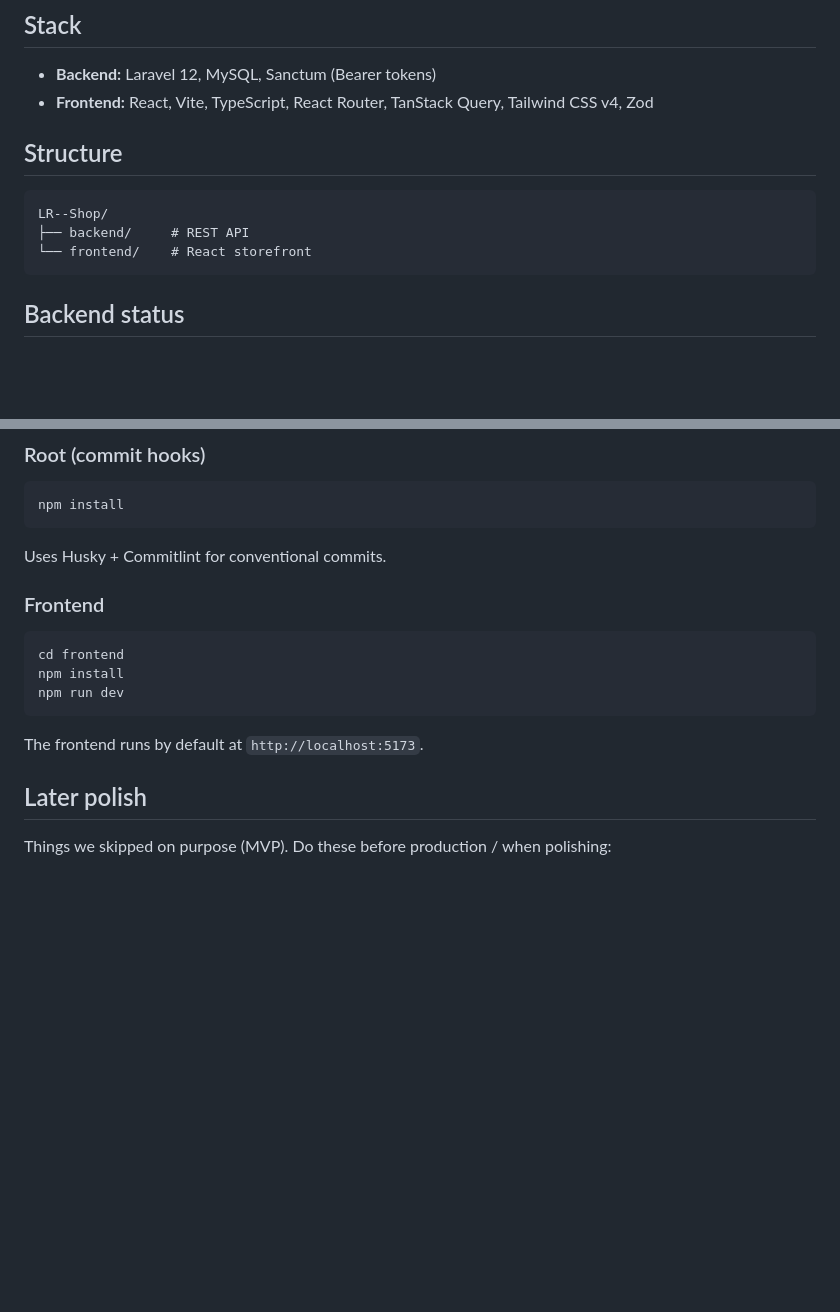
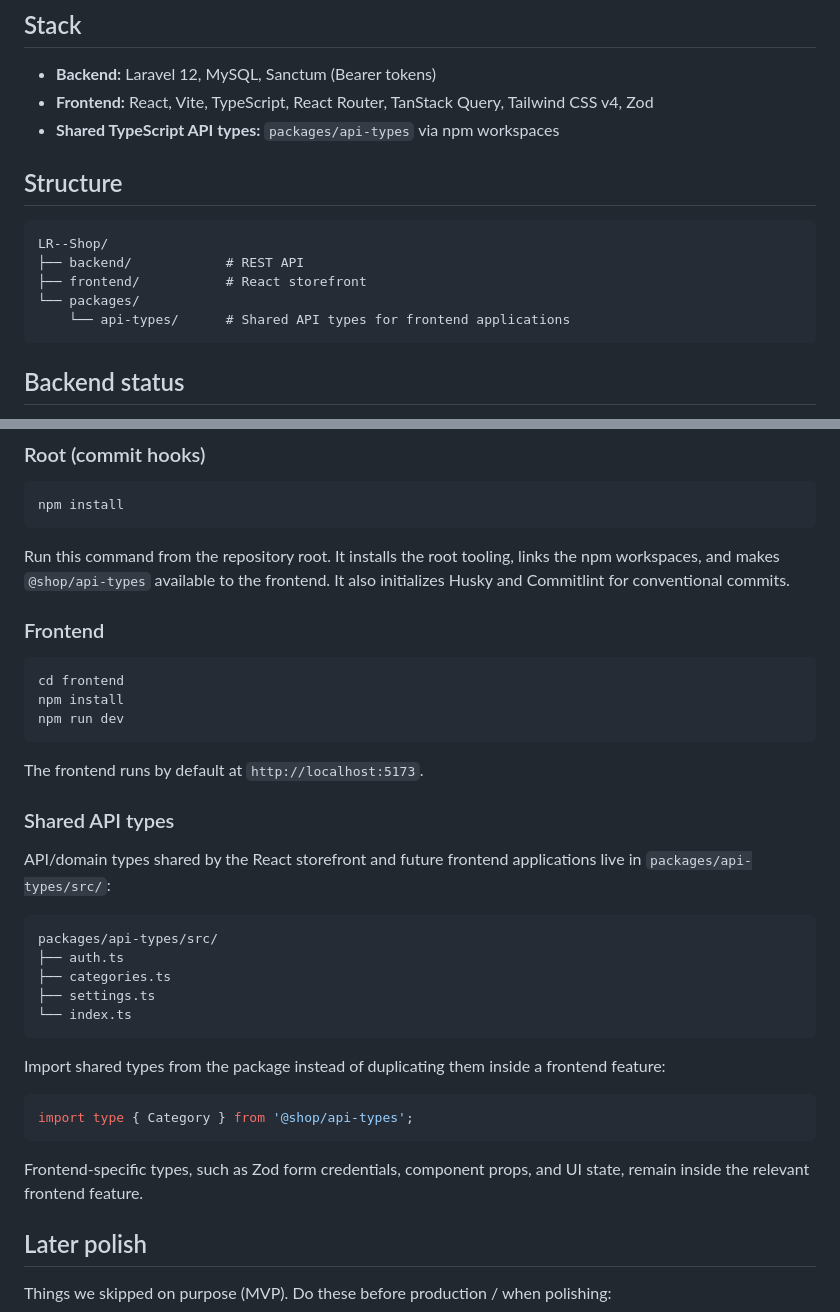
Before and after one commit to A-Cdeveloper/LR--Shop, a Markdown page: README.md, 2 parts joined by grey strips. Rendered like a GitHub page; blank space fills up the shorter version.

Commit message:
docs(frontend): document shared API types

````diff
--- a/README.md
+++ b/README.md
@@ -6,13 +6,16 @@ E-commerce platform built with Laravel and React.
 
 - **Backend:** Laravel 12, MySQL, Sanctum (Bearer tokens)
 - **Frontend:** React, Vite, TypeScript, React Router, TanStack Query, Tailwind CSS v4, Zod
+- **Shared TypeScript API types:** `packages/api-types` via npm workspaces
 
 ## Structure
 
 ```text
 LR--Shop/
-├── backend/     # REST API
-└── frontend/    # React storefront
+├── backend/            # REST API
+├── frontend/           # React storefront
+└── packages/
+    └── api-types/      # Shared API types for frontend applications
 ```
 
 ## Backend status
@@ -601,7 +604,9 @@ php artisan serve
 npm install
 ```
 
-Uses Husky + Commitlint for conventional commits.
+Run this command from the repository root. It installs the root tooling,
+links the npm workspaces, and makes `@shop/api-types` available to the frontend.
+It also initializes Husky and Commitlint for conventional commits.
 
 ### Frontend
 
@@ -612,6 +617,29 @@ npm run dev
 ```
 
 The frontend runs by default at `http://localhost:5173`.
+
+### Shared API types
+
+API/domain types shared by the React storefront and future frontend
+applications live in `packages/api-types/src/`:
+
+```text
+packages/api-types/src/
+├── auth.ts
+├── categories.ts
+├── settings.ts
+└── index.ts
+```
+
+Import shared types from the package instead of duplicating them inside a
+frontend feature:
+
+```ts
+import type { Category } from '@shop/api-types';
+```
+
+Frontend-specific types, such as Zod form credentials, component props, and
+UI state, remain inside the relevant frontend feature.
 
 ## Later polish
 
````
